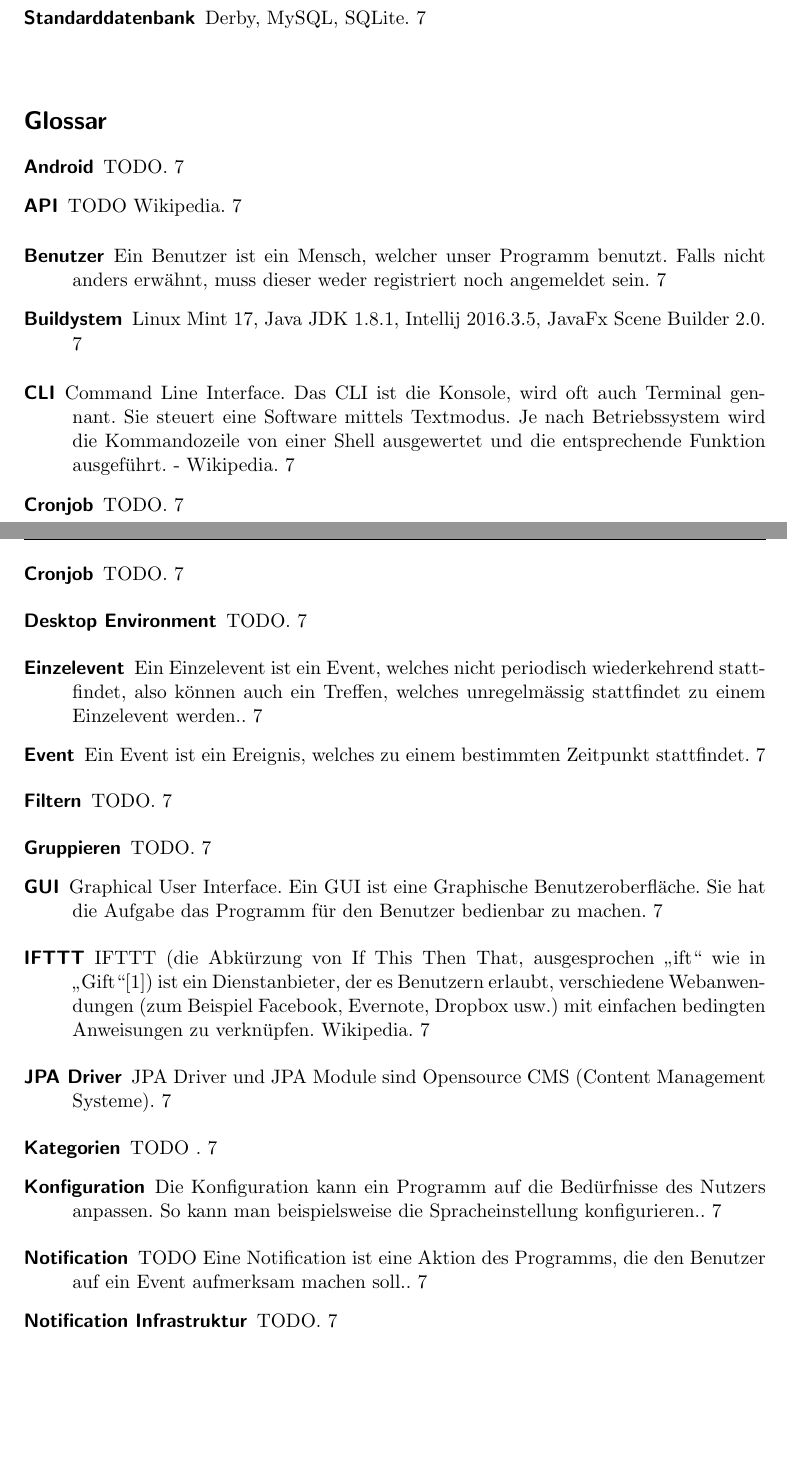
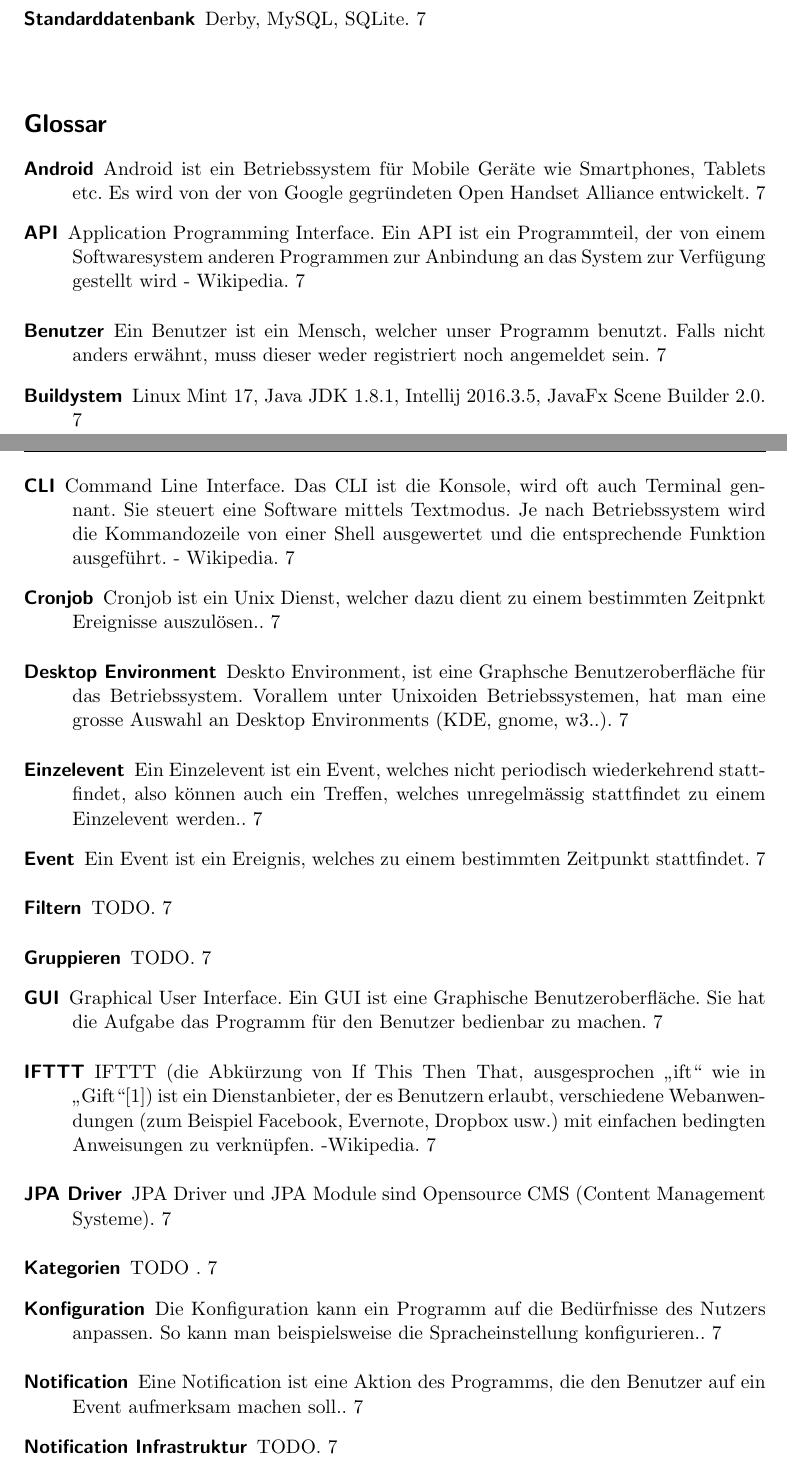
Before and after one commit to hyamsj/AlarmClock, a LaTeX paper (doc/Requirements/Requirements.tex, which reads doc/Requirements/glossary/Glossary.tex): two parts of pages 9 and 10 of 13, joined at a grey line, cut so that both start at the same text, the shorter picture padded with empty space. Compiled offline with pdfLaTeX.

Commit message:
Updated Glossary more. Fixed a typo in Requirements.tex

```diff
--- a/doc/Requirements/glossary/Glossary.tex
+++ b/doc/Requirements/glossary/Glossary.tex
@@ -78,22 +80,25 @@
 }
 
 
-\newglossaryentry{API Wikipedia}
+\newglossaryentry{API}
 {
   name=API,
-  description={TODO Wikipedia}
+  description={Application Programming Interface. Ein API ist ein Programmteil, der von einem Softwaresystem anderen
+  Programmen zur Anbindung an das System zur Verfügung gestellt wird
+  - Wikipedia}
 }
 
 \newglossaryentry{Notification}
 {
   name=Notification,
-  description={TODO Eine Notification ist eine Aktion des Programms, die den Benutzer auf ein Event aufmerksam machen soll.}
+  description={Eine Notification ist eine Aktion des Programms, die den Benutzer auf ein Event aufmerksam machen soll.}
 }
 
 \newglossaryentry{Konfiguration}
 {
   name=Konfiguration,
-  description={Die Konfiguration kann ein Programm auf die Bedürfnisse des Nutzers anpassen. So kann man beispielsweise die Spracheinstellung konfigurieren.}
+  description={Die Konfiguration kann ein Programm auf die Bedürfnisse des Nutzers anpassen. So kann man beispielsweise
+   die Spracheinstellung konfigurieren.}
 }
 
 \newglossaryentry{Filtern}
@@ -117,7 +122,8 @@
 \newglossaryentry{Android}
 {
   name=Android,
-  description={TODO}
+  description={Android ist ein Betriebssystem für Mobile Geräte wie Smartphones, Tablets etc.
+   Es wird von der von Google gegründeten Open Handset Alliance entwickelt}
 }
 
 \newglossaryentry{Notification Infrastruktur}
@@ -129,9 +135,11 @@
 \newglossaryentry{Desktop Environment}
 {
   name=Desktop Environment,
-  description={TODO}
+  description={Deskto Environment, ist eine Graphsche Benutzeroberfläche für das Betriebssystem. Vorallem unter
+  Unixoiden Betriebssystemen, hat man eine grosse Auswahl an Desktop Environments (KDE, gnome, w3..)}
 }
 
 \newglossaryentry{Cronjob}
 {
   name=Cronjob,
+  description={Cronjob ist ein Unix Dienst, welcher dazu dient zu einem bestimmten Zeitpnkt Ereignisse auszulösen.}
@@ -156 +154,4 @@
+  der es Benutzern erlaubt, verschiedene Webanwendungen (zum Beispiel Facebook, Evernote, Dropbox usw.) mit einfachen
+  bedingten Anweisungen zu verknüpfen.
+   -Wikipedia}
 }
```
Also changed, not shown: doc/Requirements/Requirements.tex (+1 -1 lines), doc/Requirements/glossary/Glossary.tex (20 more changed lines).
